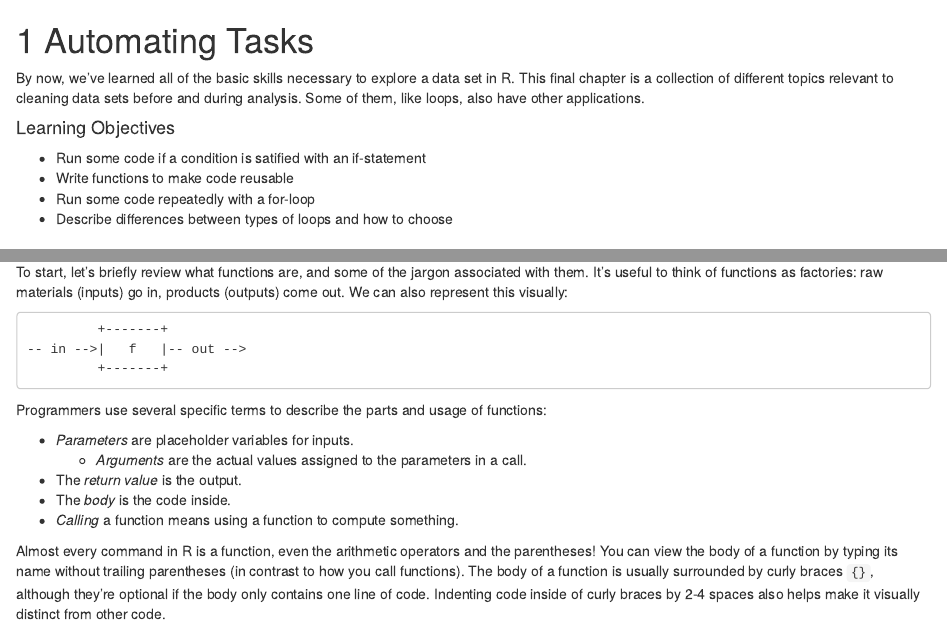
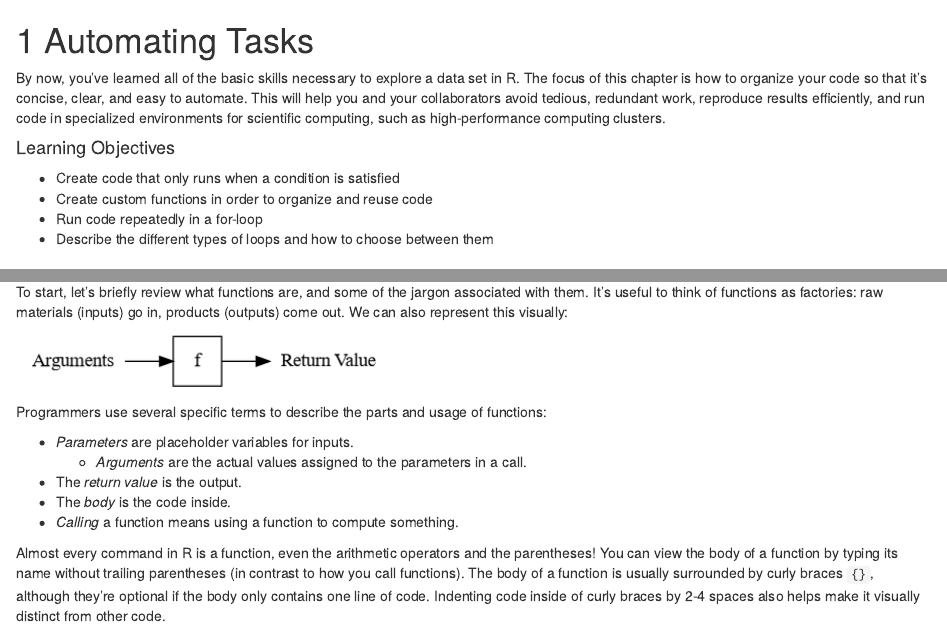
Before and after one commit to ucdavisdatalab/workshop_r_basics, an R Markdown document (04_automating-tasks.Rmd): the page in a window 1100 px wide, from its top, and a second part further down, joined at a grey line. Rendered offline with R 4.5, knitr and Pandoc, with nearby package versions; drawn as R Markdown's standard HTML page in place of the format the file asks for.

Commit message:
Update ch 4 intro and add function image.

````diff
--- a/04_automating-tasks.Rmd
+++ b/04_automating-tasks.Rmd
@@ -1,17 +1,20 @@
 Automating Tasks
 ================
 
-By now, we've learned all of the basic skills necessary to explore a data set
-in R. This final chapter is a collection of different topics relevant to
-cleaning data sets before and during analysis. Some of them, like loops, also
-have other applications.
+By now, you've learned all of the basic skills necessary to explore a data set
+in R. The focus of this chapter is how to organize your code so that it's
+concise, clear, and easy to automate. This will help you and your collaborators
+avoid tedious, redundant work, reproduce results efficiently, and run code in
+specialized environments for scientific computing, such as high-performance
+computing clusters.
+
 
 #### Learning Objectives {-}
 
-* Run some code if a condition is satified with an if-statement
-* Write functions to make code reusable
-* Run some code repeatedly with a for-loop
-* Describe differences between types of loops and how to choose
+* Create code that only runs when a condition is satisfied
+* Create custom functions in order to organize and reuse code
+* Run code repeatedly in a for-loop
+* Describe the different types of loops and how to choose between them
 
 
 Conditional Expressions
@@ -118,11 +121,7 @@ associated with them. It's useful to think of functions as factories: raw
 materials (inputs) go in, products (outputs) come out. We can also represent
 this visually:
 
-```
-         +-------+
--- in -->|   f   |-- out -->
-         +-------+
-```
+<img src="img/functions.png">
 
 Programmers use several specific terms to describe the parts and usage of
 functions:
````
Also changed, not shown: img/functions.png (added), 1 other file.
